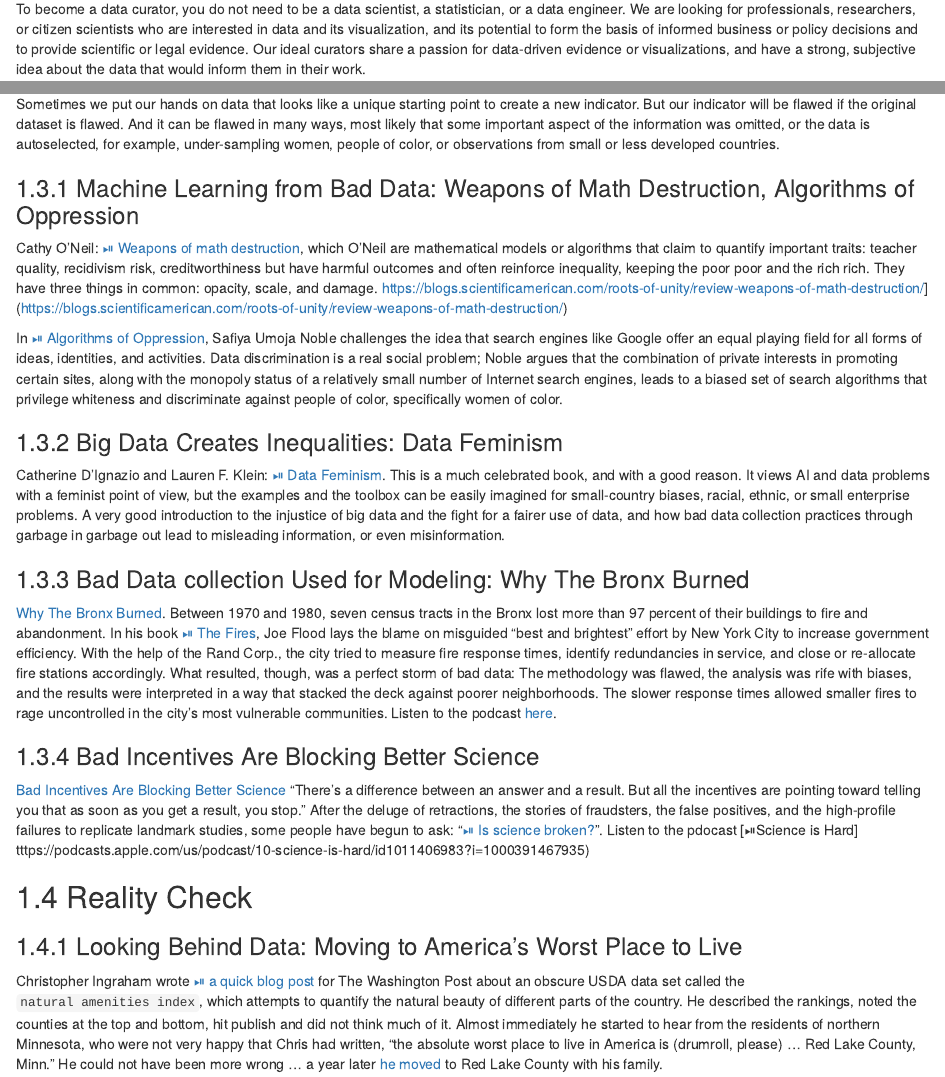
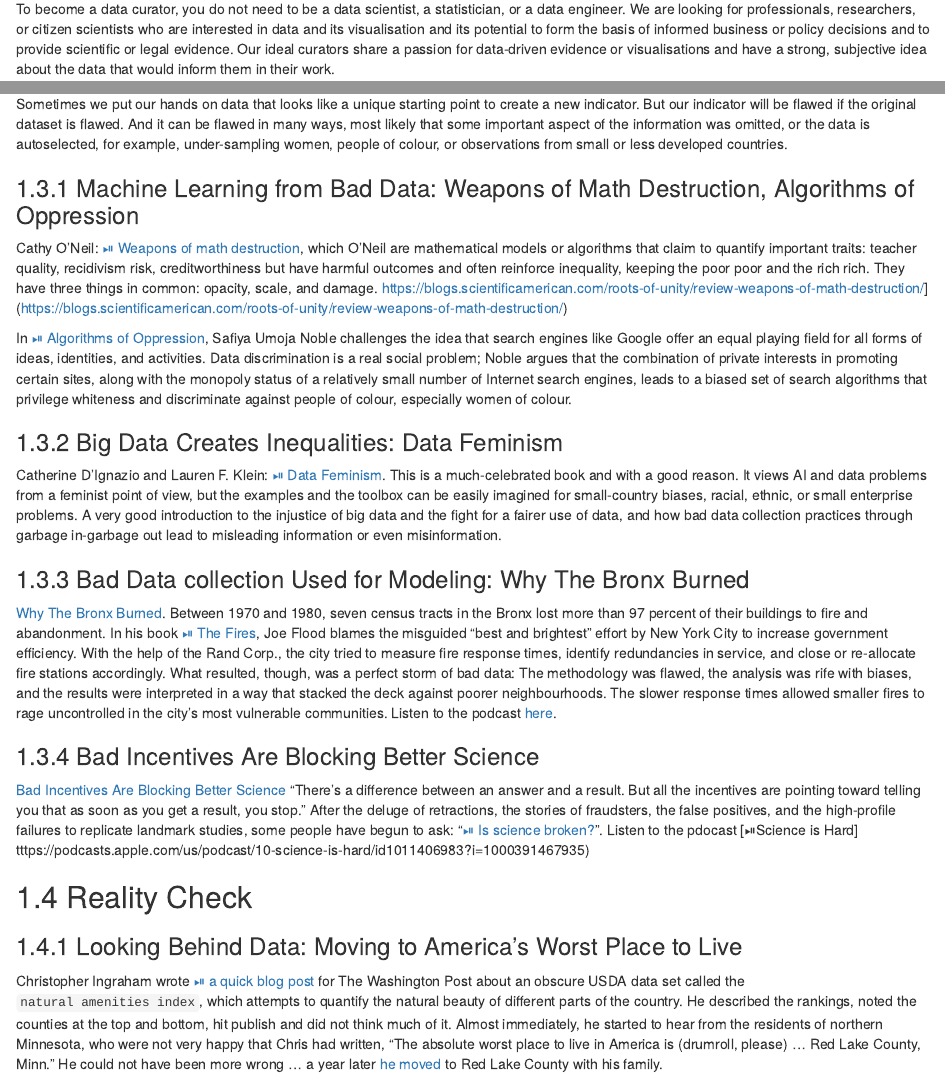
Before and after one commit to dataobservatory-eu/contributors, an R Markdown document (02-inspiration.Rmd): the page in a window 1100 px wide, from 70 px down, and a second part further down, joined at a grey line. Rendered offline with R 4.5, knitr and Pandoc, with nearby package versions; drawn as R Markdown's standard HTML page in place of the format the file asks for.

Commit message:
Editing the inspiration chapter

```diff
--- a/02-inspiration.Rmd
+++ b/02-inspiration.Rmd
@@ -1,6 +1,6 @@
 # Inspiration {#inspiration}
 
-To become a data curator, you do not need to be a data scientist, a statistician, or a data engineer.  We are looking for professionals, researchers, or citizen scientists who are interested in data and its visualization, and its potential to form the basis of informed business or policy decisions and to provide scientific or legal evidence. Our ideal curators share a passion for data-driven evidence or visualizations, and have a strong, subjective idea about the data that would inform them in their work.
+To become a data curator, you do not need to be a data scientist, a statistician, or a data engineer. We are looking for professionals, researchers, or citizen scientists who are interested in data and its visualisation and its potential to form the basis of informed business or policy decisions and to provide scientific or legal evidence. Our ideal curators share a passion for data-driven evidence or visualisations and have a strong, subjective idea about the data that would inform them in their work.
 
 ## We need data {#inspiration-data-need}
 
@@ -29,21 +29,21 @@
 
 ## Remain Critical: Ethical Data, Trustworthy AI {#critical-attitude}
 
-Sometimes we put our hands on data that looks like a unique starting point to create a new indicator. But our indicator will be flawed if the original dataset is flawed. And it can be flawed in many ways, most likely that some important aspect of the information was omitted, or the data is autoselected, for example, under-sampling women, people of color, or observations from small or less developed countries.
+Sometimes we put our hands on data that looks like a unique starting point to create a new indicator. But our indicator will be flawed if the original dataset is flawed. And it can be flawed in many ways, most likely that some important aspect of the information was omitted, or the data is autoselected, for example, under-sampling women, people of colour, or observations from small or less developed countries.
 
 ### Machine Learning from Bad Data: Weapons of Math Destruction, Algorithms of Oppression
 
 Cathy O’Neil: [⏯ Weapons of math destruction](https://en.wikipedia.org/wiki/Weapons_of_Math_Destruction), which O’Neil are mathematical models or algorithms that claim to quantify important traits: teacher quality, recidivism risk, creditworthiness but have harmful outcomes and often reinforce inequality, keeping the poor poor and the rich rich. They have three things in common: opacity, scale, and damage. https://blogs.scientificamerican.com/roots-of-unity/review-weapons-of-math-destruction/](https://blogs.scientificamerican.com/roots-of-unity/review-weapons-of-math-destruction/)
 
-In [⏯ Algorithms of Oppression](https://nyupress.org/9781479837243/algorithms-of-oppression/), Safiya Umoja Noble challenges the idea that search engines like Google offer an equal playing field for all forms of ideas, identities, and activities. Data discrimination is a real social problem; Noble argues that the combination of private interests in promoting certain sites, along with the monopoly status of a relatively small number of Internet search engines, leads to a biased set of search algorithms that privilege whiteness and discriminate against people of color, specifically women of color.
+In [⏯ Algorithms of Oppression](https://nyupress.org/9781479837243/algorithms-of-oppression/), Safiya Umoja Noble challenges the idea that search engines like Google offer an equal playing field for all forms of ideas, identities, and activities. Data discrimination is a real social problem; Noble argues that the combination of private interests in promoting certain sites, along with the monopoly status of a relatively small number of Internet search engines, leads to a biased set of search algorithms that privilege whiteness and discriminate against people of colour, especially women of colour.
 
 ### Big Data Creates Inequalities: Data Feminism
 
-Catherine D'Ignazio and Lauren F. Klein: [⏯ Data Feminism](https://mitpress.mit.edu/books/data-feminism). This is a much celebrated book, and with a good reason. It views AI and data problems with a feminist point of view, but the examples and the toolbox can be easily imagined for small-country biases, racial, ethnic, or small enterprise problems. A very good introduction to the injustice of big data and the fight for a fairer use of data, and how bad data collection practices through garbage in garbage out lead to misleading information, or even misinformation.
+Catherine D'Ignazio and Lauren F. Klein: [⏯ Data Feminism](https://mitpress.mit.edu/books/data-feminism). This is a much-celebrated book and with a good reason. It views AI and data problems from a feminist point of view, but the examples and the toolbox can be easily imagined for small-country biases, racial, ethnic, or small enterprise problems. A very good introduction to the injustice of big data and the fight for a fairer use of data, and how bad data collection practices through garbage in-garbage out lead to misleading information or even misinformation.
 
 ### Bad Data collection Used for Modeling: Why The Bronx Burned
 
-[Why The Bronx Burned](https://fivethirtyeight.com/features/why-the-bronx-really-burned/). Between 1970 and 1980, seven census tracts in the Bronx lost more than 97 percent of their buildings to fire and abandonment. In his book [⏯ The Fires](https://www.amazon.com/Fires-Computer-Intentions-City-Determined/dp/1594485062), Joe Flood lays the blame on misguided “best and brightest” effort by New York City to increase government efficiency. With the help of the Rand Corp., the city tried to measure fire response times, identify redundancies in service, and close or re-allocate fire stations accordingly. What resulted, though, was a perfect storm of bad data: The methodology was flawed, the analysis was rife with biases, and the results were interpreted in a way that stacked the deck against poorer neighborhoods. The slower response times allowed smaller fires to rage uncontrolled in the city’s most vulnerable communities. Listen to the podcast [here](https://podcasts.apple.com/us/podcast/19-why-the-bronx-burned/id1011406983?i=1000391467912).
+[Why The Bronx Burned](https://fivethirtyeight.com/features/why-the-bronx-really-burned/). Between 1970 and 1980, seven census tracts in the Bronx lost more than 97 percent of their buildings to fire and abandonment. In his book [⏯ The Fires](https://www.amazon.com/Fires-Computer-Intentions-City-Determined/dp/1594485062), Joe Flood blames the misguided “best and brightest” effort by New York City to increase government efficiency. With the help of the Rand Corp., the city tried to measure fire response times, identify redundancies in service, and close or re-allocate fire stations accordingly. What resulted, though, was a perfect storm of bad data: The methodology was flawed, the analysis was rife with biases, and the results were interpreted in a way that stacked the deck against poorer neighbourhoods. The slower response times allowed smaller fires to rage uncontrolled in the city’s most vulnerable communities. Listen to the podcast [here](https://podcasts.apple.com/us/podcast/19-why-the-bronx-burned/id1011406983?i=1000391467912).
 
 ### Bad Incentives Are Blocking Better Science
 
@@ -53,4 +53,4 @@
 
 ### Looking Behind Data: Moving to America's Worst Place to Live
 
-Christopher Ingraham wrote [⏯ a quick blog post](https://www.washingtonpost.com/gdpr-consent/?next_url=https%3a%2f%2fwww.washingtonpost.com%2fnews%2fwonk%2fwp%2f2015%2f08%2f17%2fevery-county-in-america-ranked-by-natural-beauty%2f) for The Washington Post about an obscure USDA data set called the `natural amenities index`, which attempts to quantify the natural beauty of different parts of the country. He described the rankings, noted the counties at the top and bottom, hit publish and did not think much of it. Almost immediately he started to hear from the residents of northern Minnesota, who were not very happy that Chris had written, “the absolute worst place to live in America is (drumroll, please) … Red Lake County, Minn.” He could not have been more wrong … a year later [he moved](https://fivethirtyeight.com/features/he-called-it-americas-worst-place-to-live-now-hes-moving-there/) to Red Lake County with his family.
+Christopher Ingraham wrote [⏯ a quick blog post](https://www.washingtonpost.com/gdpr-consent/?next_url=https%3a%2f%2fwww.washingtonpost.com%2fnews%2fwonk%2fwp%2f2015%2f08%2f17%2fevery-county-in-america-ranked-by-natural-beauty%2f) for The Washington Post about an obscure USDA data set called the `natural amenities index`, which attempts to quantify the natural beauty of different parts of the country. He described the rankings, noted the counties at the top and bottom, hit publish and did not think much of it. Almost immediately, he started to hear from the residents of northern Minnesota, who were not very happy that Chris had written, “The absolute worst place to live in America is (drumroll, please) … Red Lake County, Minn.” He could not have been more wrong … a year later [he moved](https://fivethirtyeight.com/features/he-called-it-americas-worst-place-to-live-now-hes-moving-there/) to Red Lake County with his family.
```
